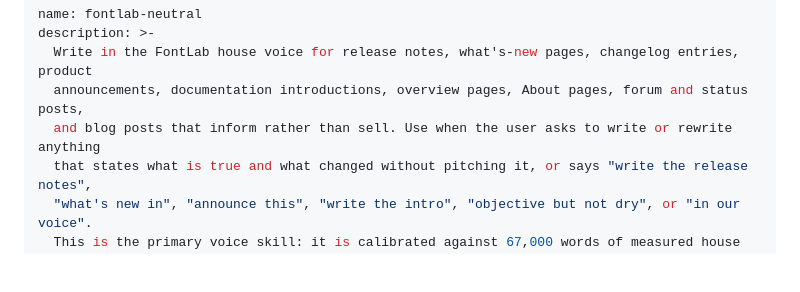
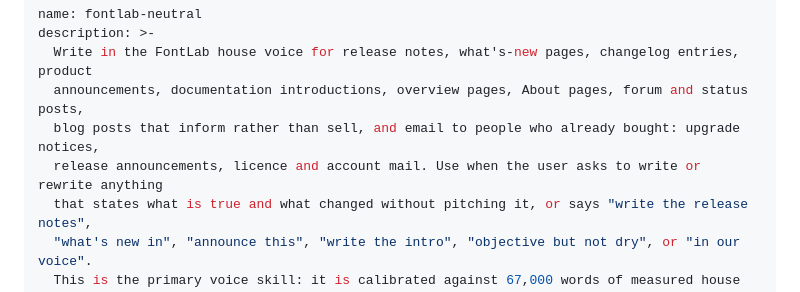
Before and after one commit to Fontlab/vexy-fontlab-writing-skills, a Markdown page: fontlab-neutral/SKILL.md, the part around the change. GitHub-like rendering; blank space fills up the shorter version.

```diff
--- a/fontlab-neutral/SKILL.md
+++ b/fontlab-neutral/SKILL.md
@@ -3,7 +3,8 @@ name: fontlab-neutral
 description: >-
   Write in the FontLab house voice for release notes, what's-new pages, changelog entries, product
   announcements, documentation introductions, overview pages, About pages, forum and status posts,
-  and blog posts that inform rather than sell. Use when the user asks to write or rewrite anything
+  blog posts that inform rather than sell, and email to people who already bought: upgrade notices,
+  release announcements, licence and account mail. Use when the user asks to write or rewrite anything
   that states what is true and what changed without pitching it, or says "write the release notes",
   "what's new in", "announce this", "write the intro", "objective but not dry", or "in our voice".
   This is the primary voice skill: it is calibrated against 67,000 words of measured house prose.
```
Also changed, not shown: fontlab-marketing/SKILL.md (+4 -1 lines).
